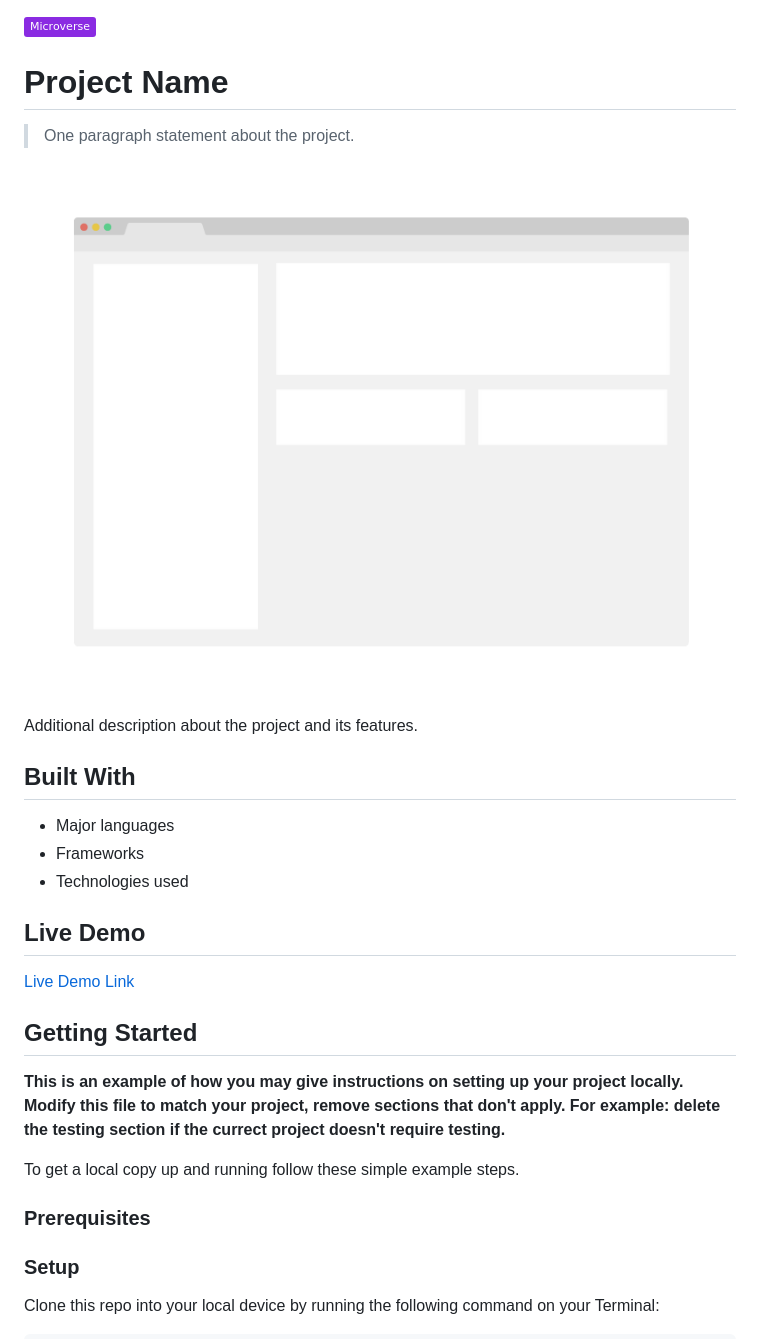
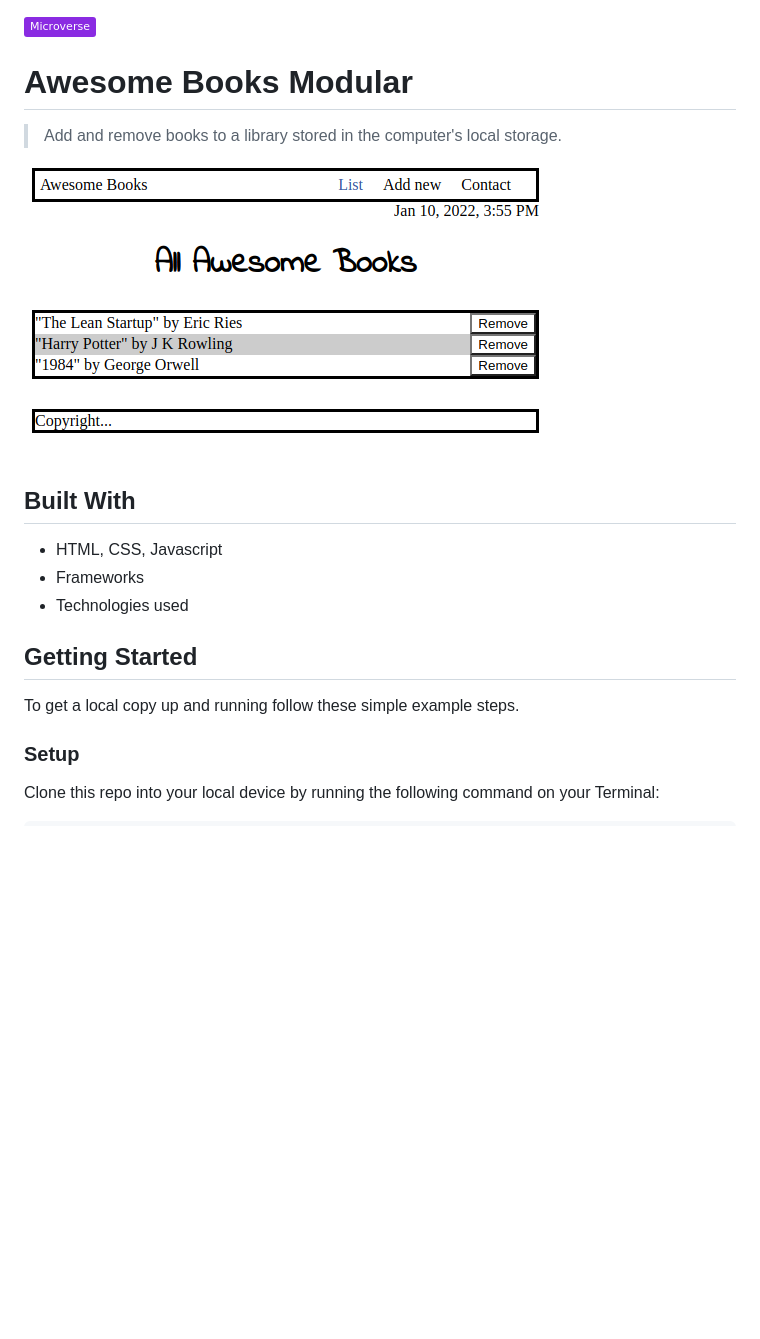
Before and after one commit to JohnFTitor/awesomeBooksES6, a Markdown page: README.md, the part around the change printed below. Rendered like a GitHub page; pictures changed too: app_screenshot.png; badges without logos; blank space fills up the shorter version.

```diff
--- a/README.md
+++ b/README.md
@@ -1,33 +1,22 @@
 ![](https://img.shields.io/badge/Microverse-blueviolet)
 
-# Project Name
+# Awesome Books Modular
 
-> One paragraph statement about the project.
+> Add and remove books to a library stored in the computer's local storage.
 
 ![screenshot](./app_screenshot.png)
 
-Additional description about the project and its features.
 
 ## Built With
 
-- Major languages
+- HTML, CSS, Javascript
 - Frameworks
 - Technologies used
-
-## Live Demo
-
-[Live Demo Link](https://livedemo.com)
 
 
 ## Getting Started
 
-**This is an example of how you may give instructions on setting up your project locally.**
-**Modify this file to match your project, remove sections that don't apply. For example: delete the testing section if the currect project doesn't require testing.**
-
-
 To get a local copy up and running follow these simple example steps.
-
-### Prerequisites
 
 ### Setup
 Clone this repo into your local device by running the following command on your Terminal:
```
Also changed, not shown: other parts of README.md (+28 -13 lines).
